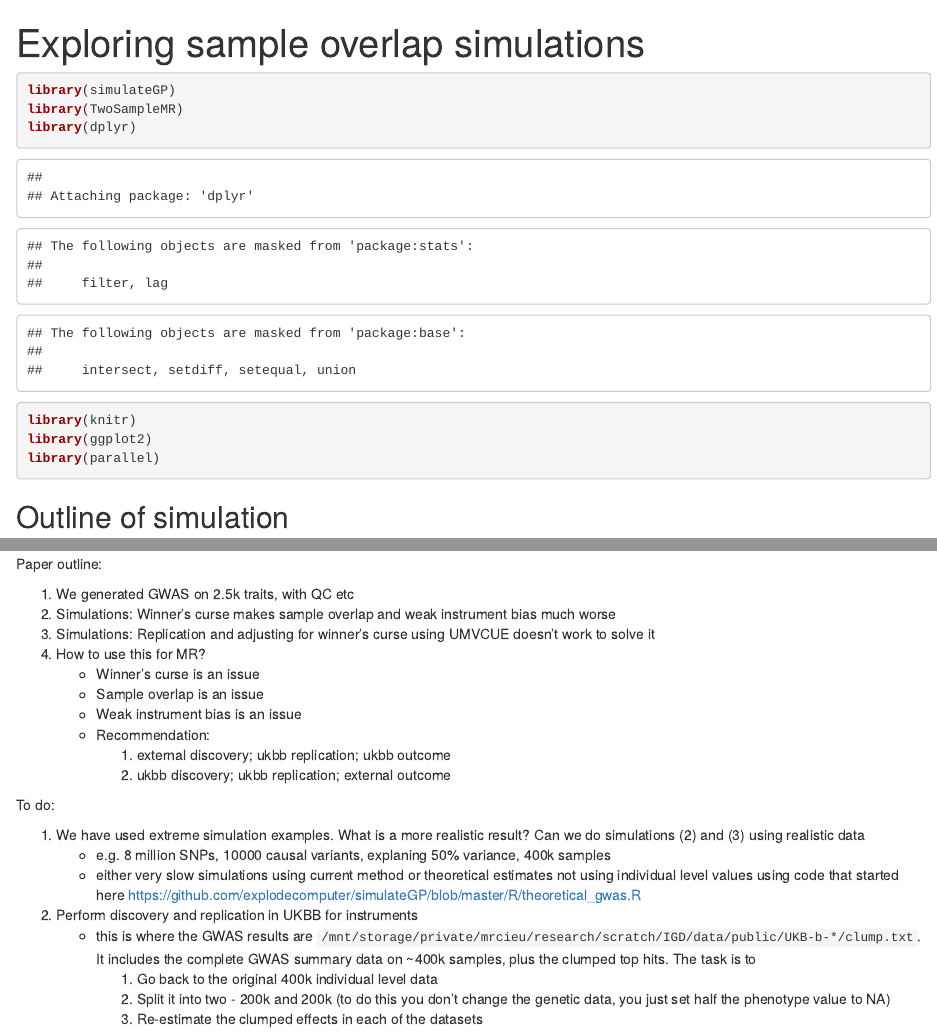
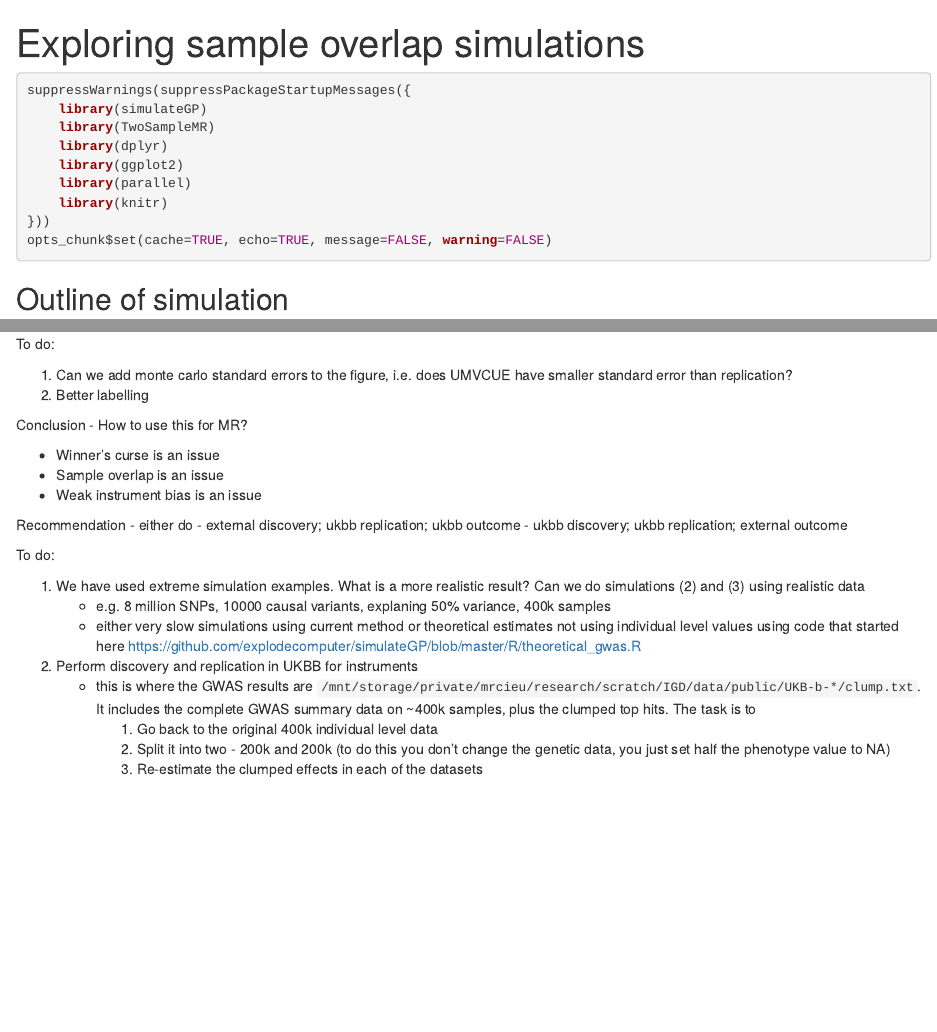
Before and after one commit to explodecomputer/mr-sample-overlap, an R Markdown document (docs/quick_sims.rmd): the page in a window 1100 px wide, from its top, and a second part further down, joined at a grey line. Rendered offline with R 4.5, knitr and Pandoc, with nearby package versions; some code elsewhere in the file could not run offline.

Commit message:
updated sims document

````diff
--- a/docs/quick_sims.rmd
+++ b/docs/quick_sims.rmd
@@ -4,12 +4,15 @@ title: Exploring sample overlap simulations
 
 
 ```{r}
-library(simulateGP)
-library(TwoSampleMR)
-library(dplyr)
-library(knitr)
-library(ggplot2)
-library(parallel)
+suppressWarnings(suppressPackageStartupMessages({
+	library(simulateGP)
+	library(TwoSampleMR)
+	library(dplyr)
+	library(ggplot2)
+	library(parallel)
+	library(knitr)
+}))
+opts_chunk$set(cache=TRUE, echo=TRUE, message=FALSE, warning=FALSE)
 ```
 
 ## Outline of simulation
@@ -213,18 +216,26 @@ scale_fill_brewer(type="qual")
 
 ```
 
-Paper outline:
 
-1. We generated GWAS on 2.5k traits, with QC etc
-2. Simulations: Winner's curse makes sample overlap and weak instrument bias much worse
-3. Simulations: Replication and adjusting for winner's curse using UMVCUE doesn't work to solve it
-4. How to use this for MR?
-	- Winner's curse is an issue
-	- Sample overlap is an issue
-	- Weak instrument bias is an issue
-	- Recommendation:
-		1. external discovery; ukbb replication; ukbb outcome
-		2. ukbb discovery; ukbb replication; external outcome
+To do:
+
+1. Can we add monte carlo standard errors to the figure, i.e. does UMVCUE have smaller standard error than replication?
+2. Better labelling
+
+
+
+Conclusion - How to use this for MR?
+
+- Winner’s curse is an issue
+- Sample overlap is an issue
+- Weak instrument bias is an issue
+
+Recommendation - either do
+- external discovery; ukbb replication; ukbb outcome
+- ukbb discovery; ukbb replication; external outcome
+
+
+
 
 To do:
 
````
Also changed, not shown: docs/quick_sims.rmd (10 more changed lines), 1 other file.
